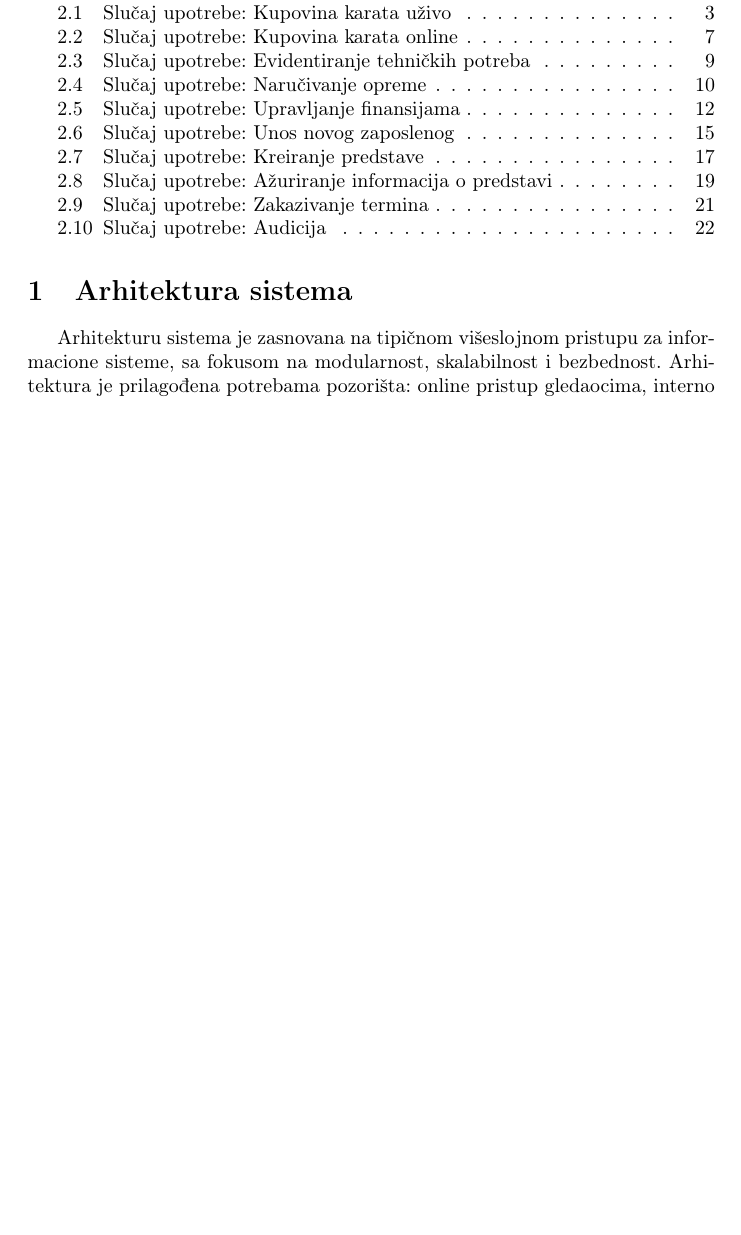
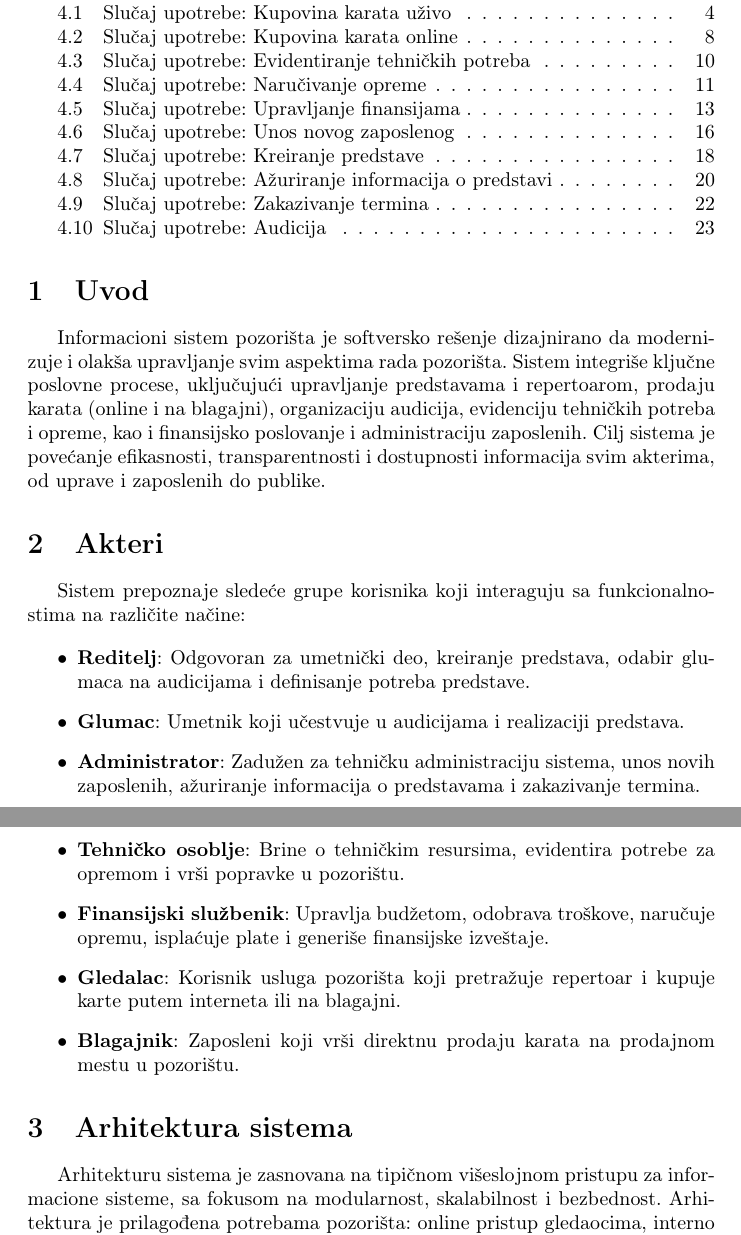
Before and after one commit to DavidT01/pozoristeIS, a LaTeX document (main.tex, which reads uvod.tex): part of page 1 of 25 before the commit and two parts of pages 1 and 2 of 26 after it, the two joined at a grey line, cut so that both start at the same text, the shorter picture padded with empty space. Compiled offline with pdfLaTeX.

Commit message:
Dodat uvod i opis aktera

```diff
--- /dev/null
+++ b/uvod.tex
@@ -0,0 +1,15 @@
+\section{Uvod}
+Informacioni sistem pozorišta je softversko rešenje dizajnirano da modernizuje i olakša upravljanje svim aspektima rada pozorišta. Sistem integriše ključne poslovne procese, uključujući upravljanje predstavama i repertoarom, prodaju karata (online i na blagajni), organizaciju audicija, evidenciju tehničkih potreba i opreme, kao i finansijsko poslovanje i administraciju zaposlenih. Cilj sistema je povećanje efikasnosti, transparentnosti i dostupnosti informacija svim akterima, od uprave i zaposlenih do publike.
+
+\section{Akteri}
+Sistem prepoznaje sledeće grupe korisnika koji interaguju sa funkcionalnostima na različite načine:
+
+\begin{itemize}
+    \item \textbf{Reditelj}: Odgovoran za umetnički deo, kreiranje predstava, odabir glumaca na audicijama i definisanje potreba predstave.
+    \item \textbf{Glumac}: Umetnik koji učestvuje u audicijama i realizaciji predstava.
+    \item \textbf{Administrator}: Zadužen za tehničku administraciju sistema, unos novih zaposlenih, ažuriranje informacija o predstavama i zakazivanje termina.
+    \item \textbf{Tehničko osoblje}: Brine o tehničkim resursima, evidentira potrebe za opremom i vrši popravke u pozorištu.
+    \item \textbf{Finansijski službenik}: Upravlja budžetom, odobrava troškove, naručuje opremu, isplaćuje plate i generiše finansijske izveštaje.
+    \item \textbf{Gledalac}: Korisnik usluga pozorišta koji pretražuje repertoar i kupuje karte putem interneta ili na blagajni.
+    \item \textbf{Blagajnik}: Zaposleni koji vrši direktnu prodaju karata na prodajnom mestu u pozorištu.
+\end{itemize}
```
Also changed, not shown: main.tex (+2 -0 lines).
